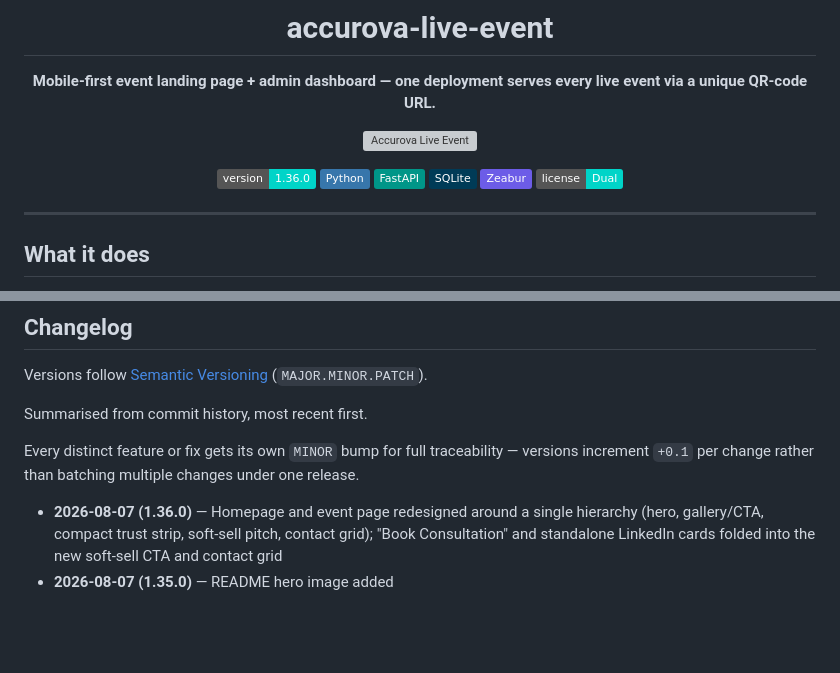
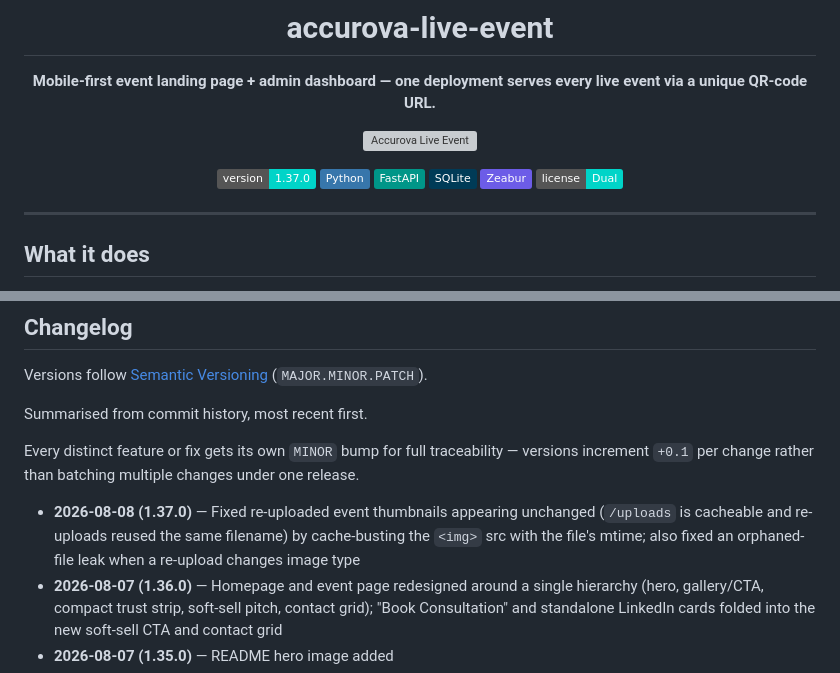
Before and after one commit to TheBooleanJulian/accurova-live-event, a Markdown page: README.md, 2 parts joined by grey strips. Drawn GitHub-style; badges without logos; blank space fills up the shorter version; grey boxes are pictures that could not be loaded.

Commit message:
Bump version and changelog for the thumbnail cache-busting fix

```diff
--- a/README.md
+++ b/README.md
@@ -6,7 +6,7 @@
 
 ![Accurova Live Event](assets/accurova-live-event-card.png)
 
-![Version](https://img.shields.io/badge/version-1.36.0-00D4C8)
+![Version](https://img.shields.io/badge/version-1.37.0-00D4C8)
 ![Python](https://img.shields.io/badge/-Python-3776AB?logo=python&logoColor=white)
 ![FastAPI](https://img.shields.io/badge/-FastAPI-009688?logo=fastapi&logoColor=white)
 ![SQLite](https://img.shields.io/badge/-SQLite-003B57?logo=sqlite&logoColor=white)
@@ -177,6 +177,7 @@ Summarised from commit history, most recent first.
 
 Every distinct feature or fix gets its own `MINOR` bump for full traceability — versions increment `+0.1` per change rather than batching multiple changes under one release.
 
+- **2026-08-08 (1.37.0)** — Fixed re-uploaded event thumbnails appearing unchanged (`/uploads` is cacheable and re-uploads reused the same filename) by cache-busting the `<img>` src with the file's mtime; also fixed an orphaned-file leak when a re-upload changes image type
 - **2026-08-07 (1.36.0)** — Homepage and event page redesigned around a single hierarchy (hero, gallery/CTA, compact trust strip, soft-sell pitch, contact grid); "Book Consultation" and standalone LinkedIn cards folded into the new soft-sell CTA and contact grid
 - **2026-08-07 (1.35.0)** — README hero image added
 - **2026-08-07 (1.34.0)** — Save-to-contacts vCard now includes the website URL
```
